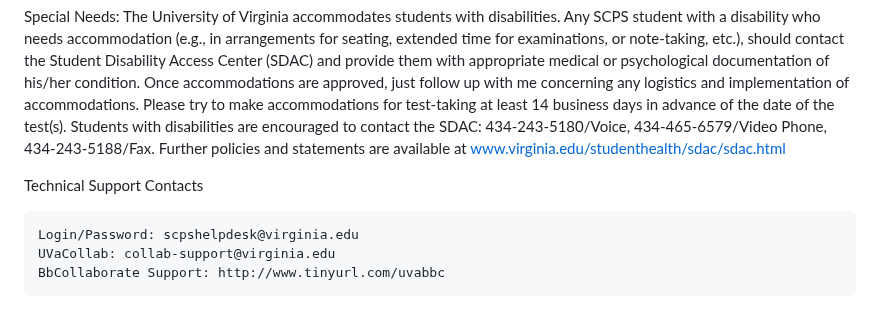
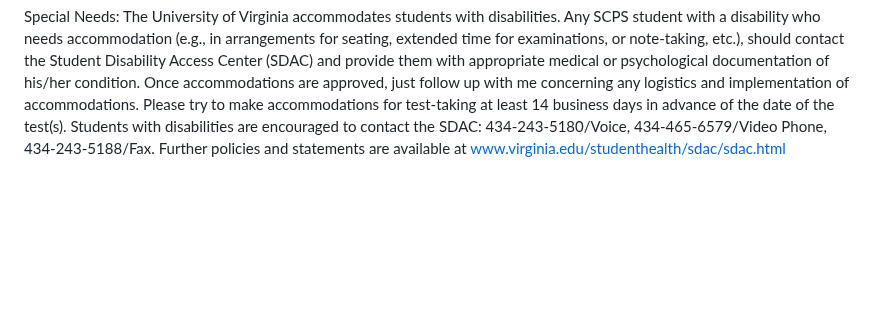
Before and after one commit to UVADS/DS-4002, a Markdown page: README.md, the part around the change. Rendered like a GitHub page; blank space fills up the shorter version.

```diff
--- a/README.md
+++ b/README.md
@@ -101,9 +101,3 @@ University of Virginia Honor System: All work should be pledged in the spirit of
 
 
 Special Needs:  The University of Virginia accommodates students with disabilities. Any SCPS student with a disability who needs accommodation (e.g., in arrangements for seating, extended time for examinations, or note-taking, etc.), should contact the Student Disability Access Center (SDAC) and provide them with appropriate medical or psychological documentation of his/her condition. Once accommodations are approved, just follow up with me concerning any logistics and implementation of accommodations.  Please try to make accommodations for test-taking at least 14 business days in advance of the date of the test(s). Students with disabilities are encouraged to contact the SDAC: 434-243-5180/Voice, 434-465-6579/Video Phone, 434-243-5188/Fax. Further policies and statements are available at www.virginia.edu/studenthealth/sdac/sdac.html
-
-Technical Support Contacts
-
-    Login/Password: scpshelpdesk@virginia.edu
-    UVaCollab: collab-support@virginia.edu
-    BbCollaborate Support: http://www.tinyurl.com/uvabbc
```
